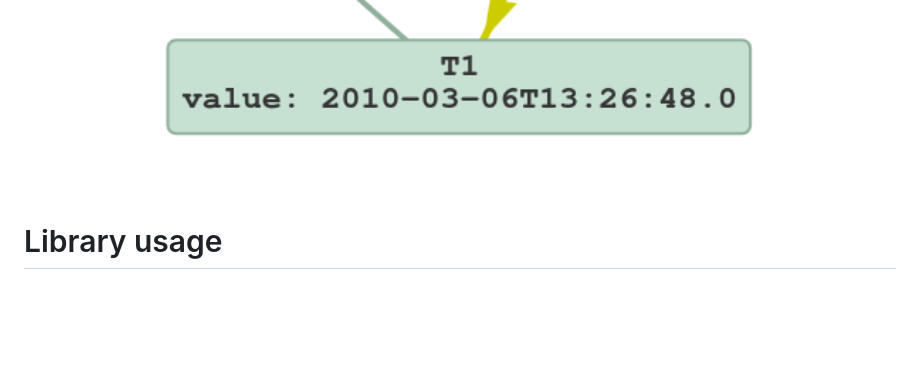
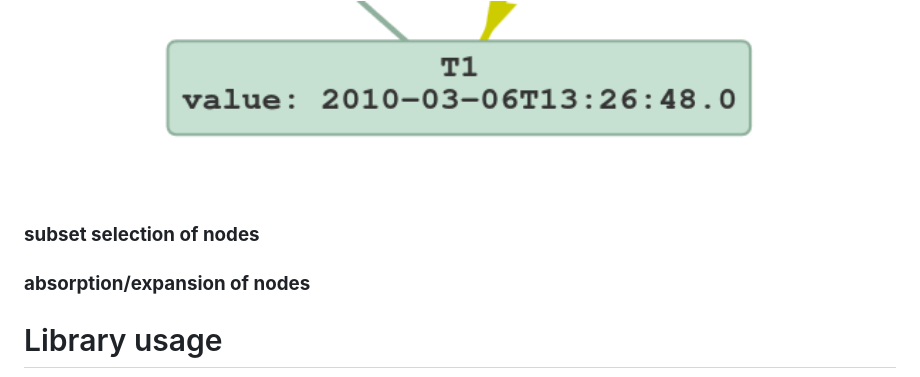
Before and after one commit to burnout87/burnout.github.io, a Markdown page: README.md, the part around the change. Drawn GitHub-style; blank space fills up the shorter version.

Commit message:
more doc

```diff
--- a/README.md
+++ b/README.md
@@ -72,6 +72,10 @@ Instead for the nodes of type `StartTime` and `EndTime`, the title will not be d
 <img width="75%" src="readme_imgs/start_time_example.png">
 </div>
 
+### __subset selection of nodes__
+
+
+### __absorption/expansion of nodes__
 
 
 # Library usage
```
